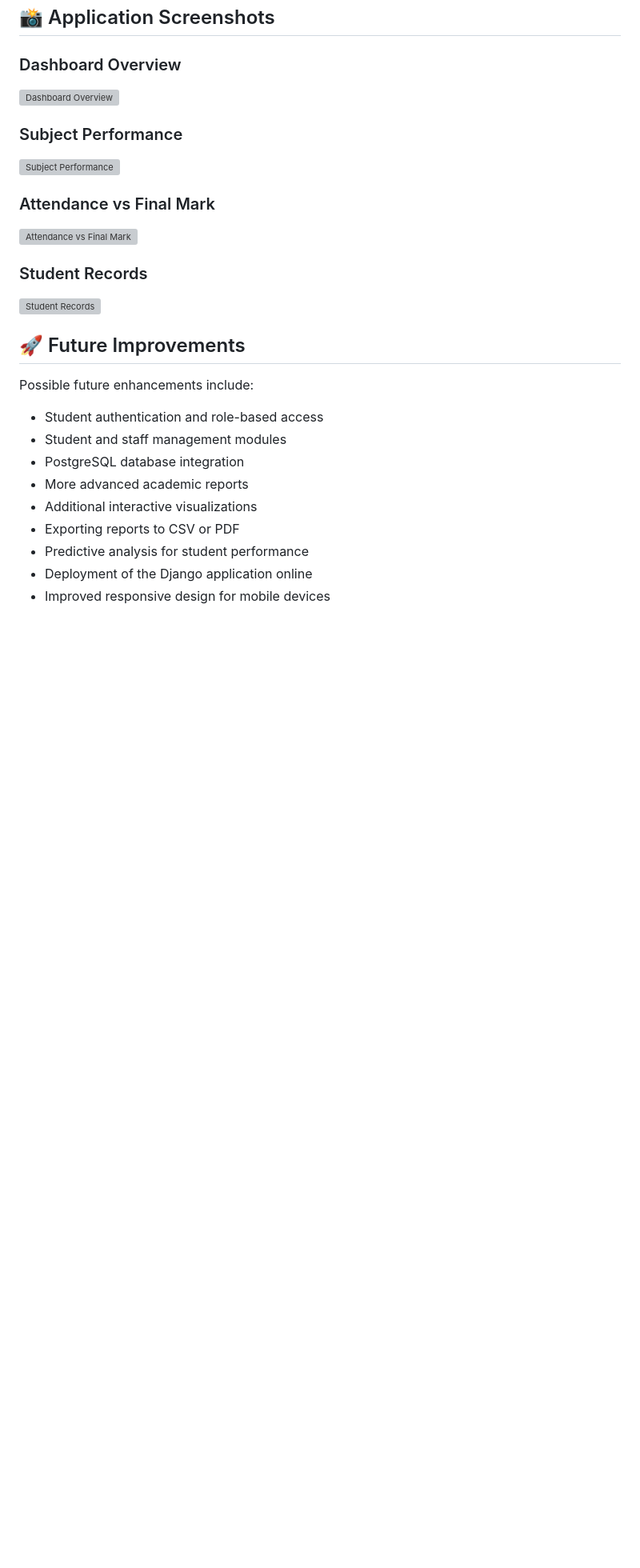
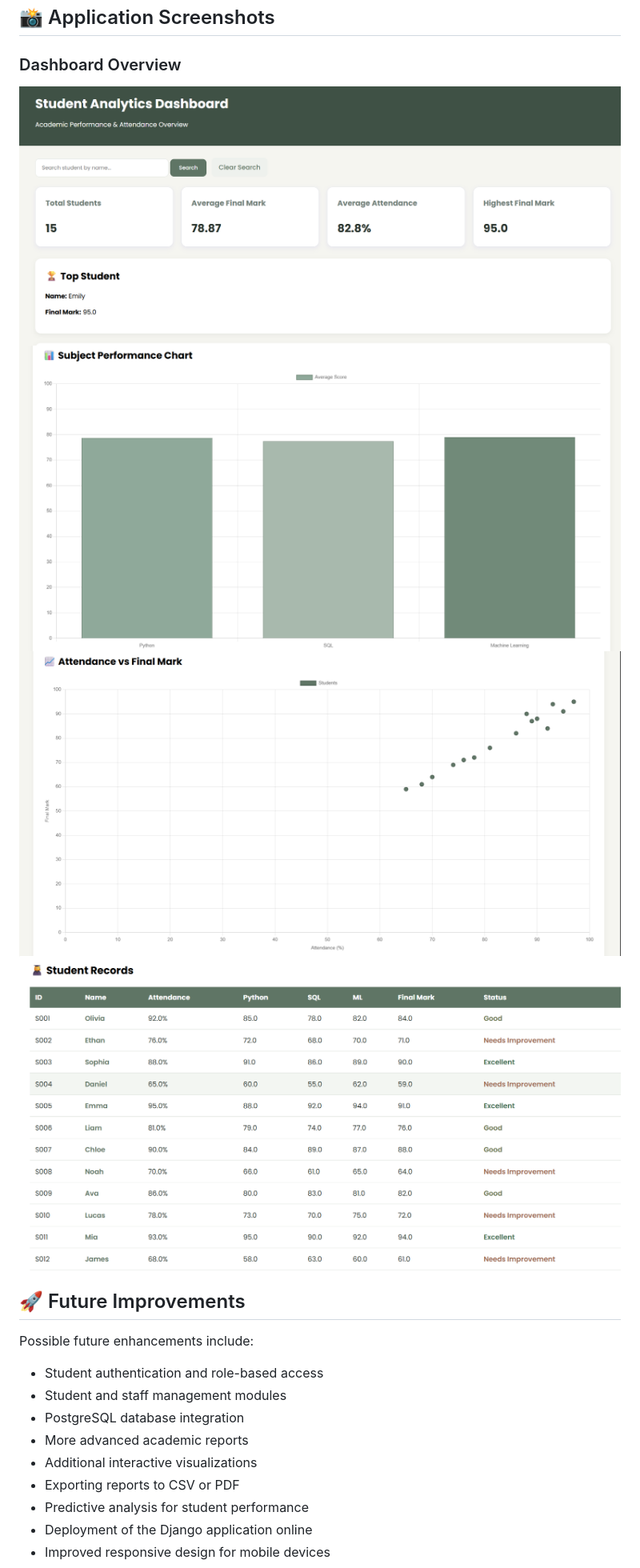
Before and after one commit to nandini7-crypto/student-information-academic-analytics, a Markdown page: README.md, the part around the change. Shown at 80% size. Drawn GitHub-style; blank space fills up the shorter version; grey boxes are pictures that could not be loaded.

Commit message:
Fix screenshot links in README

```diff
--- a/README.md
+++ b/README.md
@@ -188,20 +188,10 @@ The original student dataset is stored as a CSV file and is used as the source f
 
 ### Dashboard Overview
 
-![Dashboard Overview](screenshots/dashboard-overview.png)
-
-### Subject Performance
-
-![Subject Performance](screenshots/subject-performance.png)
-
-### Attendance vs Final Mark
-
-![Attendance vs Final Mark](screenshots/attendance-analysis.png)
-
-### Student Records
-
-![Student Records](screenshots/student-records.png)
-
+![Dashboard Overview](screenshots/dashboard%20overview.png)
+![Subject Performance](screenshots/subject%20performance.png)
+![Attendance vs Final Mark](screenshots/attendance%20analysis.png)
+![Student Records](screenshots/student%20records.png)
 
 ## 🚀 Future Improvements
 
```
